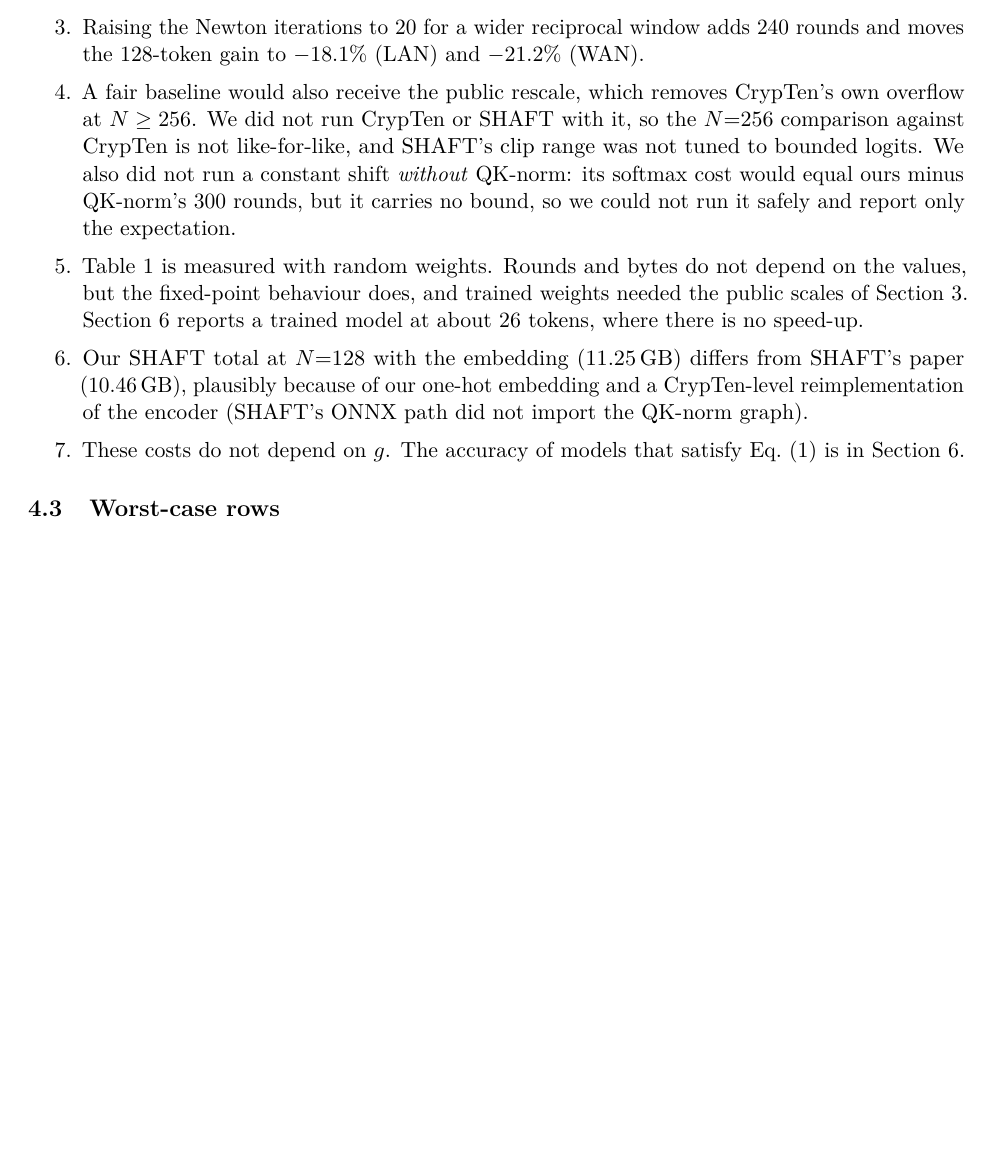
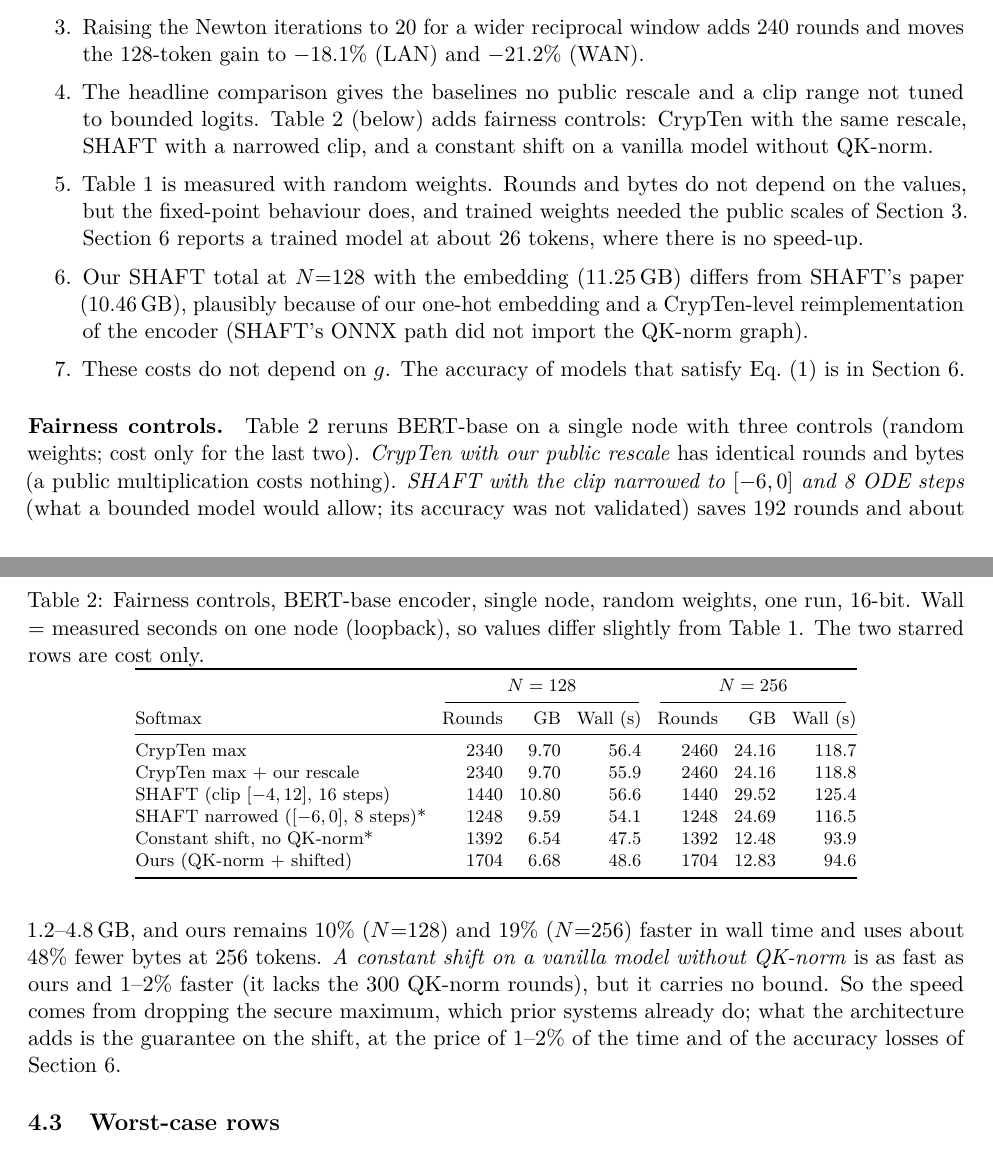
Before and after one commit to polsahi/soft-no-max, a LaTeX paper (paper/paper_mpc.tex): part of page 6 of 14 before the commit and two parts of pages 6 and 7 of 14 after it, the two joined at a grey line, cut so that both start at the same text, the shorter picture padded with empty space. Compiled offline with pdfLaTeX.

Commit message:
Add fairness controls, QNLI and repeat results, updated paper

```diff
--- a/paper/paper_mpc.tex
+++ b/paper/paper_mpc.tex
@@ -257,10 +257,9 @@ communication by $1.35$--$1.65\times$ on this link (with the byte term scaled by
 $16.3\%/19.0\%$, same ranking). A real WAN was not run.
 \item Raising the Newton iterations to 20 for a wider reciprocal window adds 240 rounds and moves the 128-token gain to
 $-18.1\%$ (LAN) and $-21.2\%$ (WAN).
-\item A fair baseline would also receive the public rescale, which removes CrypTen's own overflow at $N\ge256$. We did not run
-CrypTen or SHAFT with it, so the $N{=}256$ comparison against CrypTen is not like-for-like, and SHAFT's clip range was not
-tuned to bounded logits. We also did not run a constant shift \emph{without} QK-norm: its softmax cost would equal ours minus
-QK-norm's 300 rounds, but it carries no bound, so we could not run it safely and report only the expectation.
+\item The headline comparison gives the baselines no public rescale and a clip range not tuned to bounded logits.
+Table~\ref{tab:fair} (below) adds fairness controls: CrypTen with the same rescale, SHAFT with a narrowed clip, and a constant shift on a vanilla model
+without QK-norm.
 \item Table~\ref{tab:bert} is measured with random weights. Rounds and bytes do not depend on the values, but the fixed-point
 behaviour does, and trained weights needed the public scales of Section~\ref{sec:method}. Section~\ref{sec:accuracy} reports a
 trained model at about 26 tokens, where there is no speed-up.
@@ -269,6 +268,30 @@ our one-hot embedding and a CrypTen-level reimplementation of the encoder (SHAFT
 \item These costs do not depend on $g$. The accuracy of models that satisfy Eq.~\eqref{eq:cond} is in
 Section~\ref{sec:accuracy}.
 \end{enumerate}
+
+\paragraph{Fairness controls.} Table~\ref{tab:fair} reruns BERT-base on a single node with three controls (random weights; cost
+only for the last two). \emph{CrypTen with our public rescale} has identical rounds and bytes (a public multiplication costs nothing).
+\emph{SHAFT with the clip narrowed to $[-6,0]$ and 8 ODE steps} (what a bounded model would allow; its accuracy was not
+validated) saves 192 rounds and about 1.2--4.8\,GB, and ours remains $10\%$ ($N{=}128$) and $19\%$ ($N{=}256$) faster in wall
+time and uses about $48\%$ fewer bytes at 256 tokens. \emph{A constant shift on a vanilla model without QK-norm} is as fast as ours
+and $1$--$2\%$ faster (it lacks the 300 QK-norm rounds), but it carries no bound. So the speed comes from dropping the
+secure maximum, which prior systems already do; what the architecture adds is the guarantee on the shift, at the price of
+$1$--$2\%$ of the time and of the accuracy losses of Section~\ref{sec:accuracy}.
+
+\begin{table}[t]\centering\footnotesize\setlength{\tabcolsep}{4pt}
+\caption{Fairness controls, BERT-base encoder, single node, random weights, one run, 16-bit. Wall = measured seconds on one node
+(loopback), so values differ slightly from Table~\ref{tab:bert}. The two starred rows are cost only.}\label{tab:fair}
+\begin{tabular}{@{}lrrrrrr@{}}\toprule
+ & \multicolumn{3}{c}{$N=128$} & \multicolumn{3}{c}{$N=256$}\\\cmidrule(lr){2-4}\cmidrule(lr){5-7}
+Softmax & Rounds & GB & Wall (s) & Rounds & GB & Wall (s)\\\midrule
+CrypTen max & 2340 & 9.70 & 56.4 & 2460 & 24.16 & 118.7\\
+CrypTen max + our rescale & 2340 & 9.70 & 55.9 & 2460 & 24.16 & 118.8\\
+SHAFT (clip $[-4,12]$, 16 steps) & 1440 & 10.80 & 56.6 & 1440 & 29.52 & 125.4\\
+SHAFT narrowed ($[-6,0]$, 8 steps)* & 1248 & 9.59 & 54.1 & 1248 & 24.69 & 116.5\\
+Constant shift, no QK-norm* & 1392 & 6.54 & 47.5 & 1392 & 12.48 & 93.9\\
+Ours (QK-norm + shifted) & 1704 & 6.68 & 48.6 & 1704 & 12.83 & 94.6\\\bottomrule
+\end{tabular}
+\end{table}
 
 \subsection{Worst-case rows}
 We ran 16 rows each of six kinds (all logits at $-2g$, all at 0, one at 0, one visible key at
```
Also changed, not shown: paper/mpc_refs.bib (+10 -0 lines), results/mpc/mpc_fair_baselines.csv (added, +13 -0 lines), paper/paper_mpc.pdf, paper/paper_mpc.tex (4 more changed lines), 6 other files.
